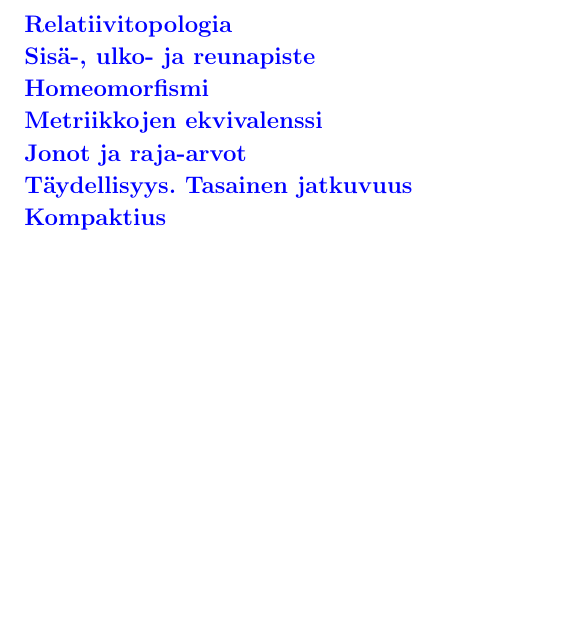
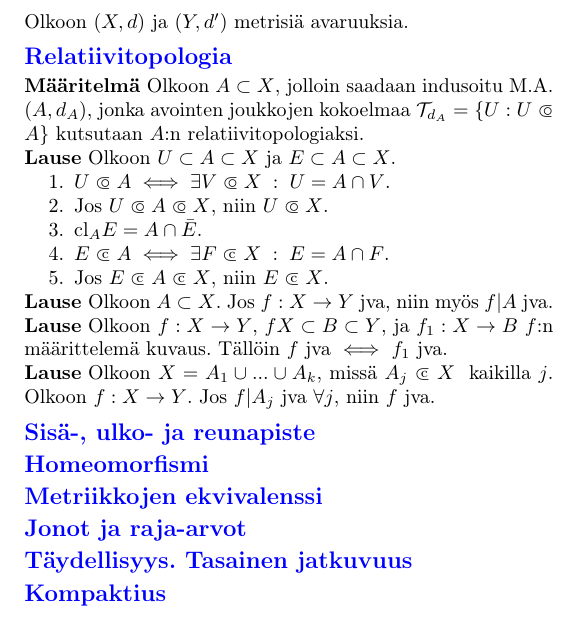
Before and after one commit to harbu/topologia-cheat-sheet, a LaTeX document (second_period/document.tex): part of the page, cut at the place of the change, the shorter picture padded with empty space. Compiled offline with pdfLaTeX.

Commit message:
Relatiivitopologia section done

```diff
--- a/second_period/document.tex
+++ b/second_period/document.tex
@@ -93,8 +93,45 @@ frame=trbl,
 \begin{multicols*}{3}
 % CHEAT SHEET: Multicol params
 
+Olkoon $(X,d)$ ja $(Y,d')$ metrisiä avaruuksia.
+
 % --------- Relatiivitopologia ---------%
 \section{Relatiivitopologia}
+
+\begin{definition}
+  Olkoon $A \subset X$, jolloin saadaan indusoitu M.A. $(A,d_A)$, jonka
+  avointen joukkojen kokoelmaa $\mathcal{T}_{d_A} = \{ U : U \opn A \}$
+  kutsutaan $A$:n relatiivitopologiaksi.
+\end{definition}
+
+% Tarkempi määrittely/kuvaus siitä, mitä suljettu/avoin merkitsee
+% relatiivitopologiassa?
+
+\begin{theorem}
+  Olkoon $U \subset A \subset X$ ja $E \subset A \subset X$.
+  \begin{enumerate}
+    \item{$U \opn A \iff \exists V \opn X \;:\; U = A \cap V$.}
+    \item{Jos $U \opn A \opn X$, niin $U \opn X$.}
+    \item{$\text{cl}_A E = A \cap \bar{E}$.}
+    \item{$E \cls A \iff \exists F \cls X \;:\; E = A \cap F$.}
+    \item{Jos $E \cls A \cls X$, niin $E \cls X$.}
+  \end{enumerate}
+\end{theorem}
+
+\begin{theorem}
+  Olkoon $A \subset X$. Jos $f: X \rightarrow Y$ jva, niin myös $f|A$ jva.
+\end{theorem}
+
+\begin{theorem}
+  Olkoon $f: X \rightarrow Y$, $f X \subset B \subset Y$, ja $f_1 : X
+  \rightarrow B$ $f$:n määrittelemä kuvaus. Tällöin $f$ jva $\iff$ $f_1$ jva.
+\end{theorem}
+
+\begin{theorem}
+  Olkoon $X = A_1 \cup ... \cup A_k$, missä $A_j \cls X \;$ kaikilla $j$.
+  Olkoon $f: X \rightarrow Y$. Jos $f|A_j$ jva $\forall j$, niin
+  $f$ jva.
+\end{theorem}
 
 
 % --------- Sisä-, ulko- ja reunapiste ---------%
```
